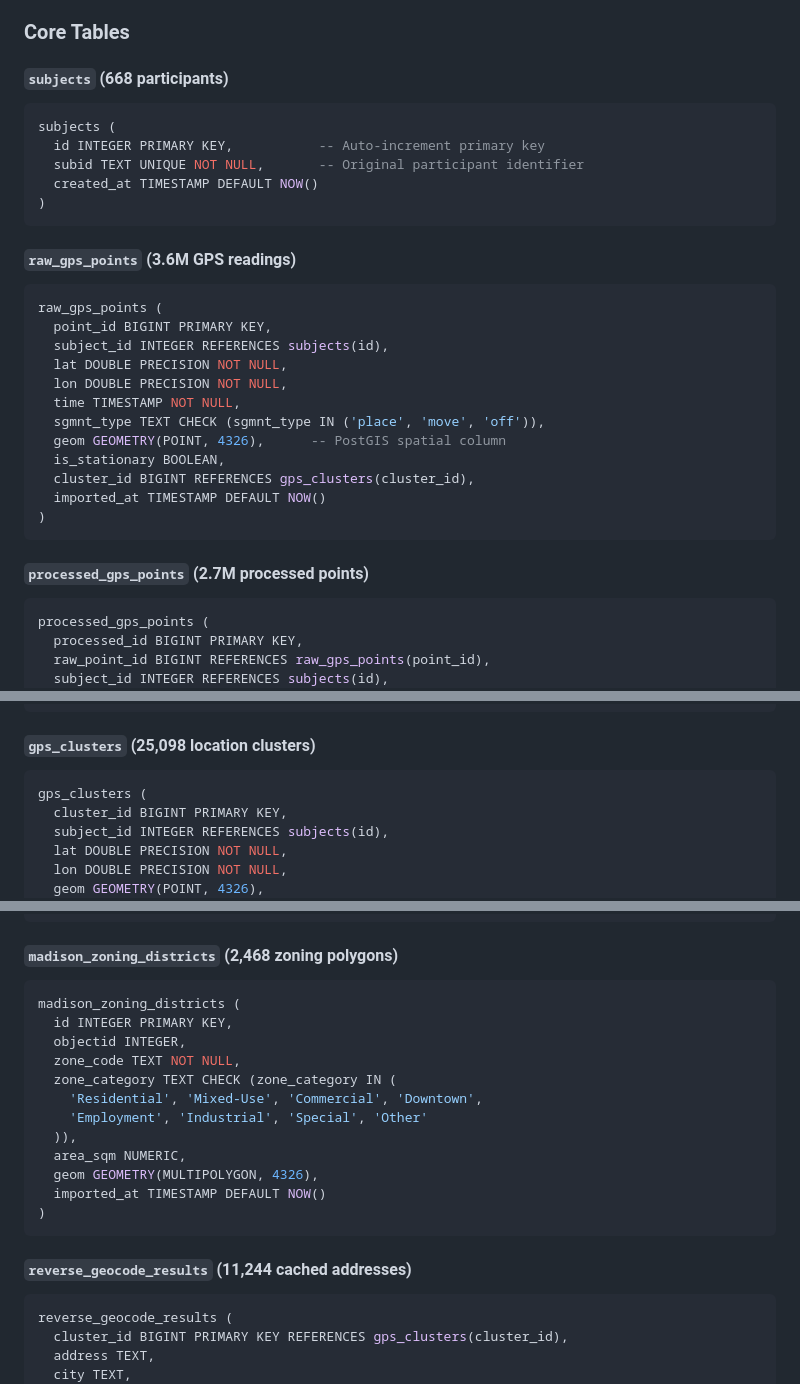
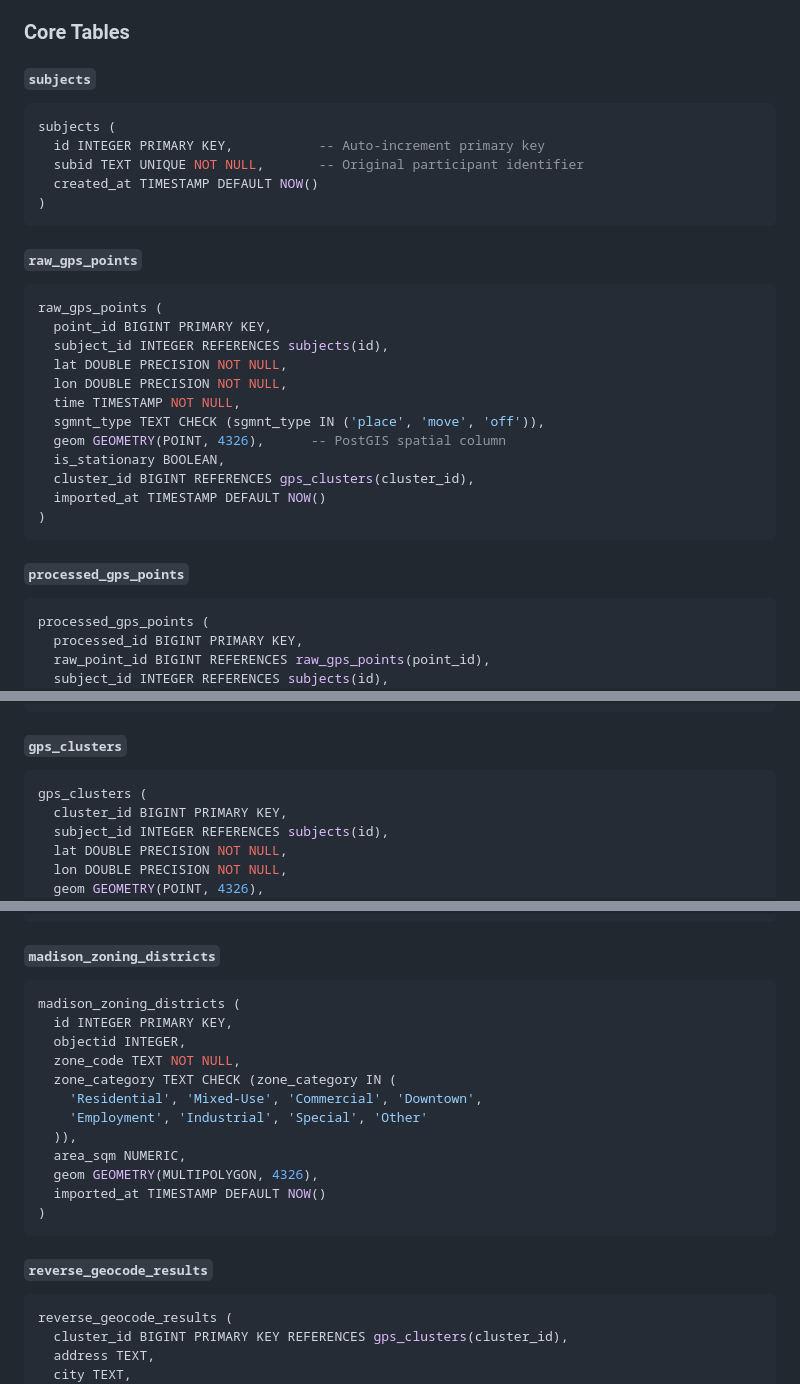
Before and after one commit to christopher-janssen/GPS2, a Markdown page: README.md, 3 parts joined by grey strips. Drawn GitHub-style.

````diff
--- a/README.md
+++ b/README.md
@@ -76,7 +76,7 @@ The project follows a structured notebook-based workflow:
 
 ### Core Tables
 
-#### `subjects` (668 participants)
+#### `subjects`
 ```sql
 subjects (
   id INTEGER PRIMARY KEY,           -- Auto-increment primary key
@@ -85,7 +85,7 @@ subjects (
 )
 ```
 
-#### `raw_gps_points` (3.6M GPS readings)
+#### `raw_gps_points`
 ```sql
 raw_gps_points (
   point_id BIGINT PRIMARY KEY,
@@ -101,7 +101,7 @@ raw_gps_points (
 )
 ```
 
-#### `processed_gps_points` (2.7M processed points)
+#### `processed_gps_points`
 ```sql
 processed_gps_points (
   processed_id BIGINT PRIMARY KEY,
@@ -122,7 +122,7 @@ processed_gps_points (
 )
 ```
 
-#### `gps_clusters` (25,098 location clusters)
+#### `gps_clusters`
 ```sql
 gps_clusters (
   cluster_id BIGINT PRIMARY KEY,
@@ -140,7 +140,7 @@ gps_clusters (
 )
 ```
 
-#### `madison_zoning_districts` (2,468 zoning polygons)
+#### `madison_zoning_districts`
 ```sql
 madison_zoning_districts (
   id INTEGER PRIMARY KEY,
@@ -156,7 +156,7 @@ madison_zoning_districts (
 )
 ```
 
-#### `reverse_geocode_results` (11,244 cached addresses)
+#### `reverse_geocode_results`
 ```sql
 reverse_geocode_results (
   cluster_id BIGINT PRIMARY KEY REFERENCES gps_clusters(cluster_id),
````
